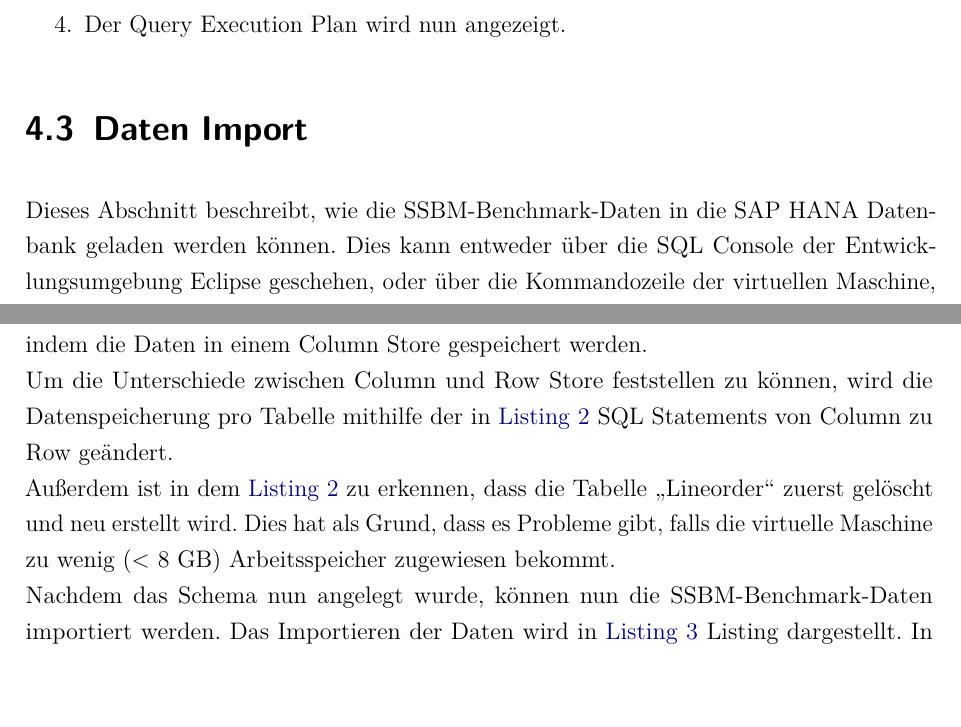
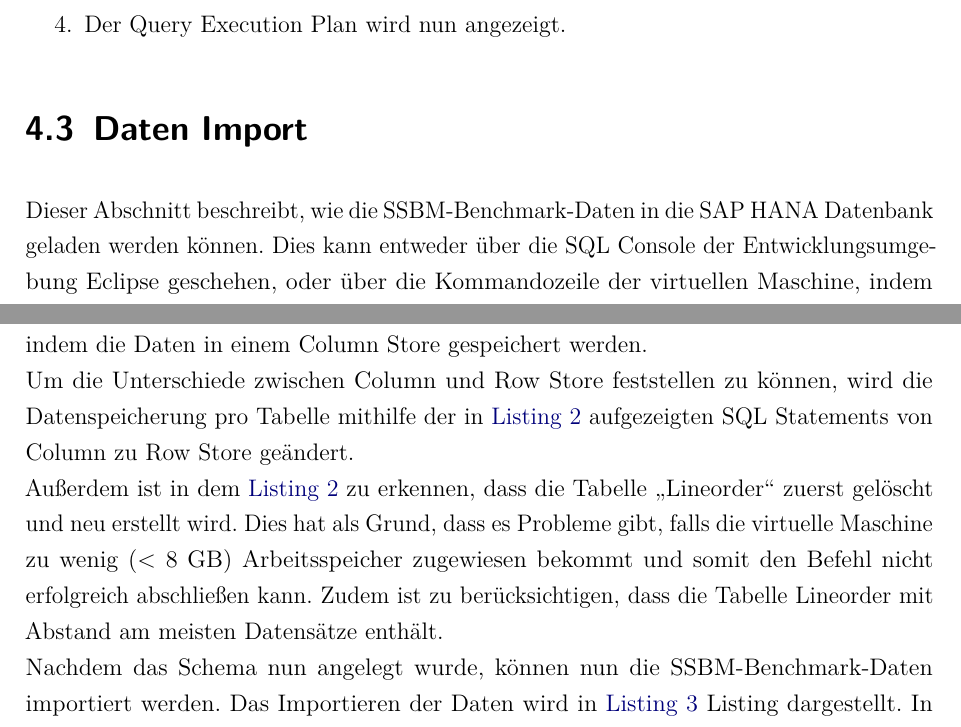
Before and after one commit to Osslack/HANA_SSBM, a LaTeX document (docs/dokumentation.tex, which reads docs/content/setup.tex): two parts of page 14 of 23, joined at a grey line, cut so that both start at the same text, the shorter picture padded with empty space. Compiled offline with pdfLaTeX.

Commit message:
Doku - Kapitel Setup verbessert

```diff
--- a/docs/content/setup.tex
+++ b/docs/content/setup.tex
@@ -20,8 +20,8 @@ Dafür sind folgende Schritte notwendig:
 \end{enumerate}
 
 \section{Daten Import}
-Dieses Abschnitt beschreibt, wie die SSBM-Benchmark-Daten in die SAP HANA Datenbank geladen werden können. Dies kann entweder über die SQL Console der Entwicklungsumgebung Eclipse geschehen, oder über die Kommandozeile der virtuellen Maschine, indem mittels \enquote{HDBSQL} die verschiedenen Dateien für das Anlegen des Schemas, den Import, etc. ausgeführt wird.
+Dieser Abschnitt beschreibt, wie die SSBM-Benchmark-Daten in die SAP HANA Datenbank geladen werden können. Dies kann entweder über die SQL Console der Entwicklungsumgebung Eclipse geschehen, oder über die Kommandozeile der virtuellen Maschine, indem mittels \enquote{HDBSQL} die verschiedenen Dateien für das Anlegen des Schemas, den Import, etc. ausgeführt wird.
 \\Um das Importieren möglichst einfach zu gestalten, ist es hilfreich die Daten als tbl- oder csv-Datei in einem beliebigen Verzeichnis in der virtuellen Maschine abzuspeichern.
 \\Zu Beginn müssen die Tabellenschemata des SSBM-Benchmarks definiert werden. Dies passiert mit dem in \autoref{schema} dargestellten Statements. Begonnen wird der Benchmark, indem die Daten in einem Column Store gespeichert werden.\\
-Um die Unterschiede zwischen Column und Row Store feststellen zu können, wird die Datenspeicherung pro Tabelle mithilfe der in \autoref{switchToRow} SQL Statements von Column zu Row geändert. \\Außerdem ist in dem \autoref{switchToRow} zu erkennen, dass die Tabelle \enquote{Lineorder} zuerst gelöscht und neu erstellt wird. Dies hat als Grund, dass es Probleme gibt, falls die virtuelle Maschine zu wenig (< 8 GB) Arbeitsspeicher zugewiesen bekommt.\\
+Um die Unterschiede zwischen Column und Row Store feststellen zu können, wird die Datenspeicherung pro Tabelle mithilfe der in \autoref{switchToRow} aufgezeigten SQL Statements von Column zu Row Store geändert. \\Außerdem ist in dem \autoref{switchToRow} zu erkennen, dass die Tabelle \enquote{Lineorder} zuerst gelöscht und neu erstellt wird. Dies hat als Grund, dass es Probleme gibt, falls die virtuelle Maschine zu wenig (< 8 GB) Arbeitsspeicher zugewiesen bekommt und somit den Befehl nicht erfolgreich abschließen kann. Zudem ist zu berücksichtigen, dass die Tabelle Lineorder mit Abstand am meisten Datensätze enthält.\\
 Nachdem das Schema nun angelegt wurde, können nun die SSBM-Benchmark-Daten importiert werden. Das Importieren der Daten wird in \autoref{importSQL} Listing dargestellt. In diesem aktuellen Fall werden tbl-Daten für den Import genutzt. Es ist allerdings auch möglich die Daten über csv-Dateien in die Datenbank zu laden.
```
